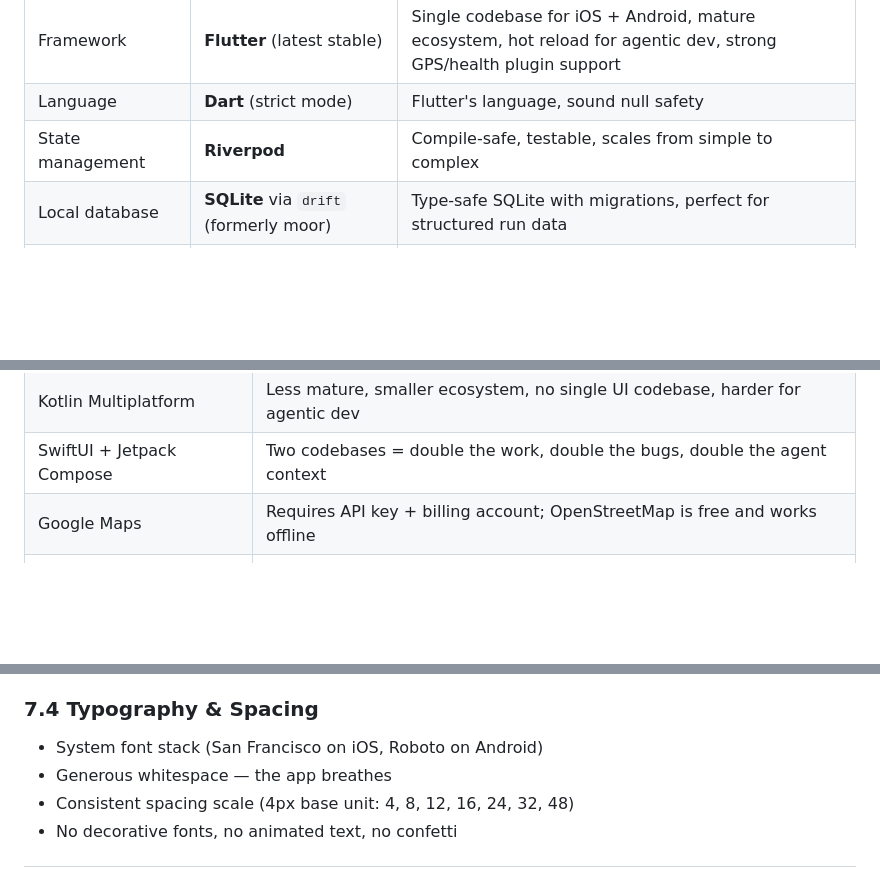
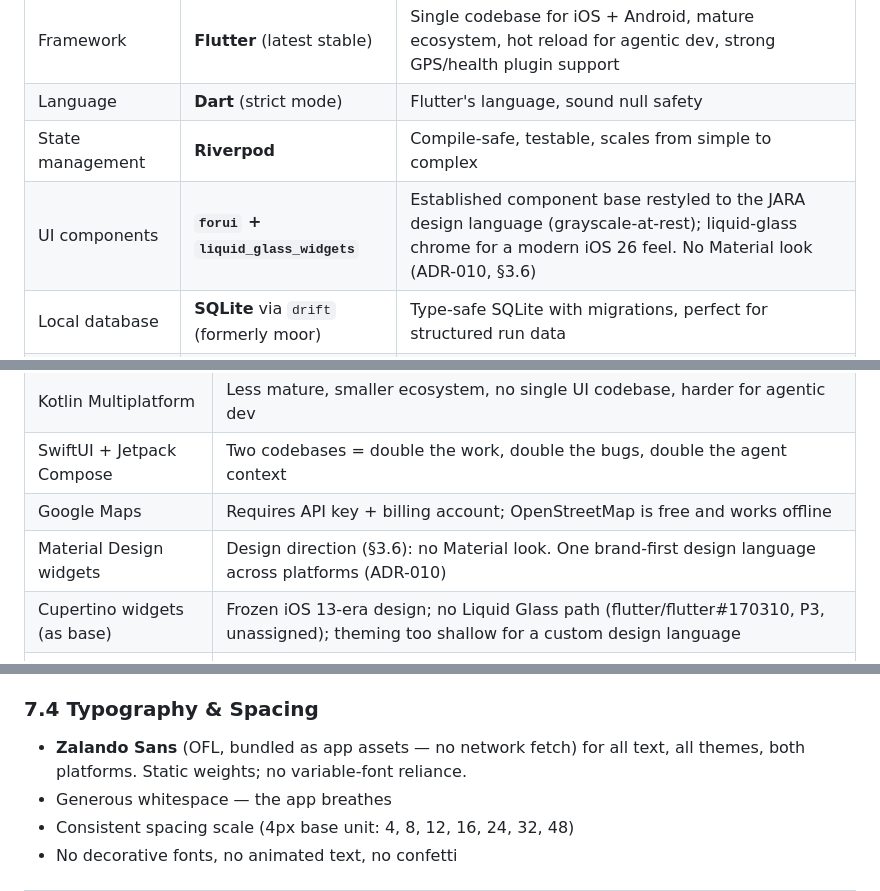
Before and after one commit to jakobbjelver/jara, a Markdown page: GOAL.md, 3 parts joined by grey strips. GitHub-like rendering; blank space fills up the shorter version.

```diff
--- a/GOAL.md
+++ b/GOAL.md
@@ -247,6 +267,7 @@ for any of these will be closed with a reference to this section.
 | Framework | **Flutter** (latest stable) | Single codebase for iOS + Android, mature ecosystem, hot reload for agentic dev, strong GPS/health plugin support |
 | Language | **Dart** (strict mode) | Flutter's language, sound null safety |
 | State management | **Riverpod** | Compile-safe, testable, scales from simple to complex |
+| UI components | **`forui` + `liquid_glass_widgets`** | Established component base restyled to the JARA design language (grayscale-at-rest); liquid-glass chrome for a modern iOS 26 feel. No Material look (ADR-010, §3.6) |
 | Local database | **SQLite** via `drift` (formerly moor) | Type-safe SQLite with migrations, perfect for structured run data |
 | GPS / Location | `geolocator` + `background_fetch` | Battle-tested Flutter location plugins |
 | Maps | `flutter_map` + OpenStreetMap tiles | No API key needed, works offline with pre-cached tiles, no Google dependency |
@@ -266,6 +287,8 @@ for any of these will be closed with a reference to this section.
 | Kotlin Multiplatform | Less mature, smaller ecosystem, no single UI codebase, harder for agentic dev |
 | SwiftUI + Jetpack Compose | Two codebases = double the work, double the bugs, double the agent context |
 | Google Maps | Requires API key + billing account; OpenStreetMap is free and works offline |
+| Material Design widgets | Design direction (§3.6): no Material look. One brand-first design language across platforms (ADR-010) |
+| Cupertino widgets (as base) | Frozen iOS 13-era design; no Liquid Glass path (flutter/flutter#170310, P3, unassigned); theming too shallow for a custom design language |
 | Firebase / Supabase | Requires account, server-side database, violates "no accounts" principle |
 | `sqflite` (raw) | `drift` provides type-safe queries, migrations, and DAOs — worth the dependency |
 
@@ -410,7 +433,8 @@ a fixed grid.
 
 ### 7.4 Typography & Spacing
 
-- System font stack (San Francisco on iOS, Roboto on Android)
+- **Zalando Sans** (OFL, bundled as app assets — no network fetch) for all text,
+  all themes, both platforms. Static weights; no variable-font reliance.
 - Generous whitespace — the app breathes
 - Consistent spacing scale (4px base unit: 4, 8, 12, 16, 24, 32, 48)
 - No decorative fonts, no animated text, no confetti
```
Also changed, not shown: other parts of GOAL.md (+34 -7 lines).
